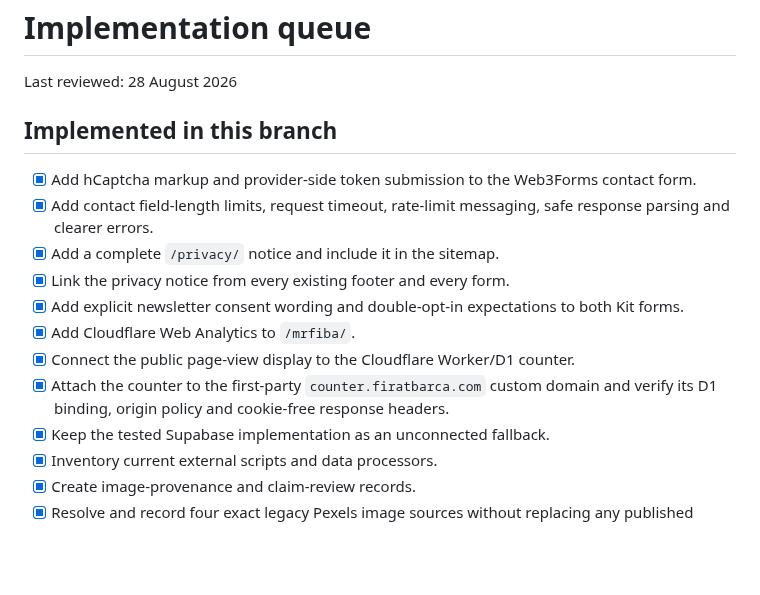
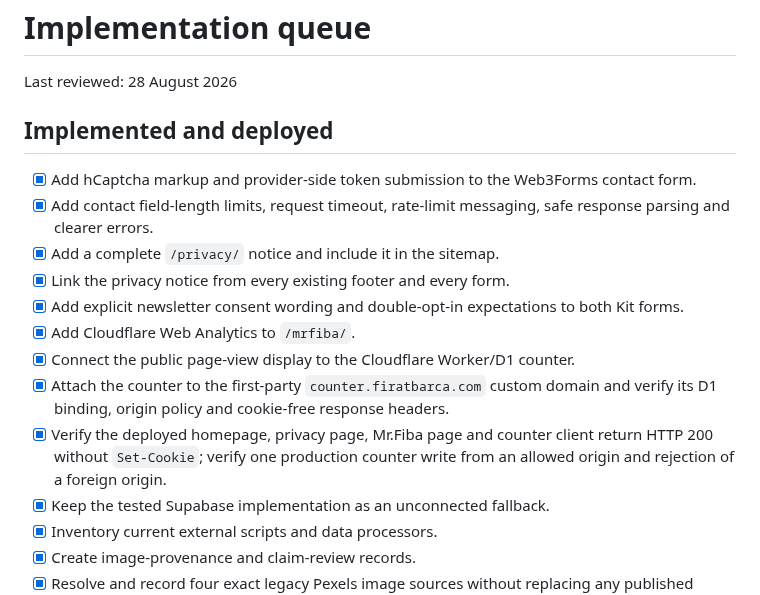
Before and after one commit to firatbarca/personal, a Markdown page: docs/compliance/implementation-queue.md, the part around the change. GitHub-like rendering; blank space fills up the shorter version.

Commit message:
Record production counter verification

```diff
--- a/docs/compliance/implementation-queue.md
+++ b/docs/compliance/implementation-queue.md
@@ -2,7 +2,7 @@
 
 Last reviewed: 28 August 2026
 
-## Implemented in this branch
+## Implemented and deployed
 
 - [x] Add hCaptcha markup and provider-side token submission to the Web3Forms contact form.
 - [x] Add contact field-length limits, request timeout, rate-limit messaging, safe response parsing and clearer errors.
@@ -13,6 +13,9 @@ Last reviewed: 28 August 2026
 - [x] Connect the public page-view display to the Cloudflare Worker/D1 counter.
 - [x] Attach the counter to the first-party `counter.firatbarca.com` custom domain
   and verify its D1 binding, origin policy and cookie-free response headers.
+- [x] Verify the deployed homepage, privacy page, Mr.Fiba page and counter client
+  return HTTP 200 without `Set-Cookie`; verify one production counter write from
+  an allowed origin and rejection of a foreign origin.
 - [x] Keep the tested Supabase implementation as an unconnected fallback.
 - [x] Inventory current external scripts and data processors.
 - [x] Create image-provenance and claim-review records.
```
Also changed, not shown: docs/compliance/processor-register.md (+1 -1 lines).
